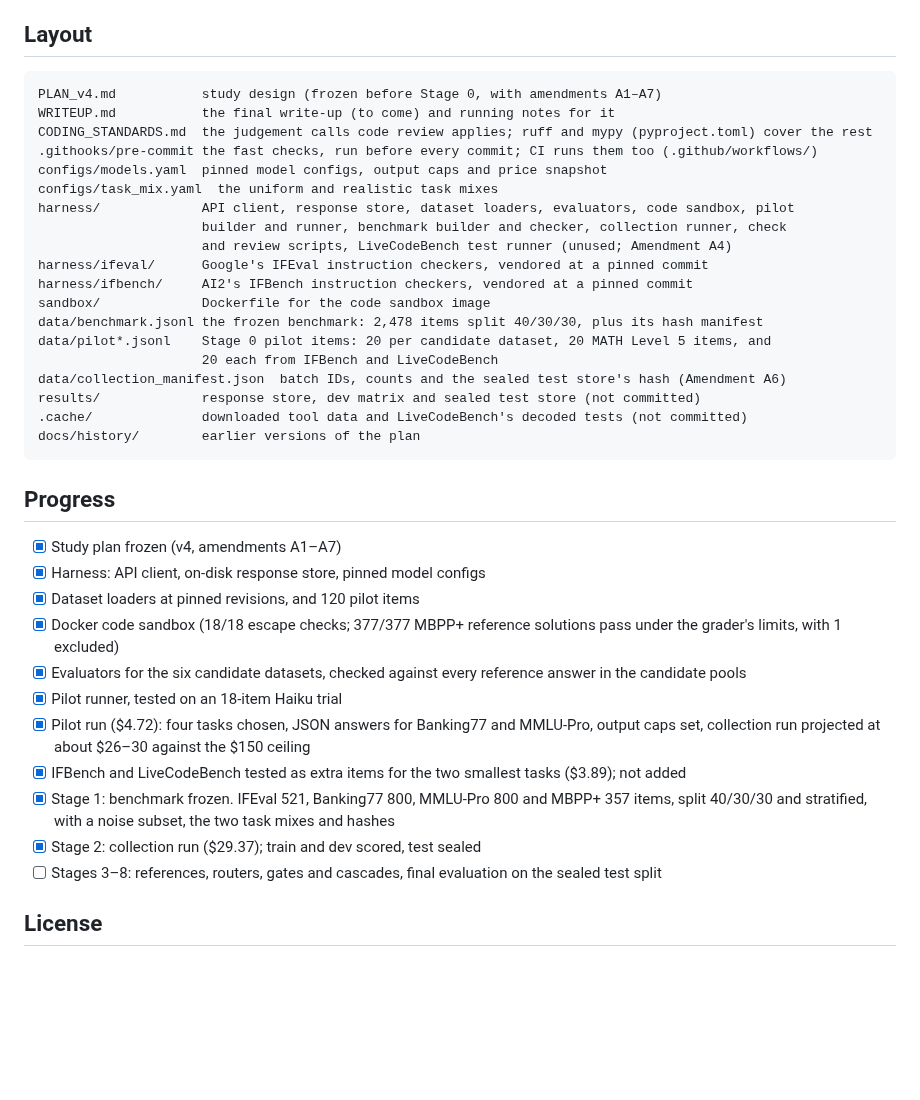
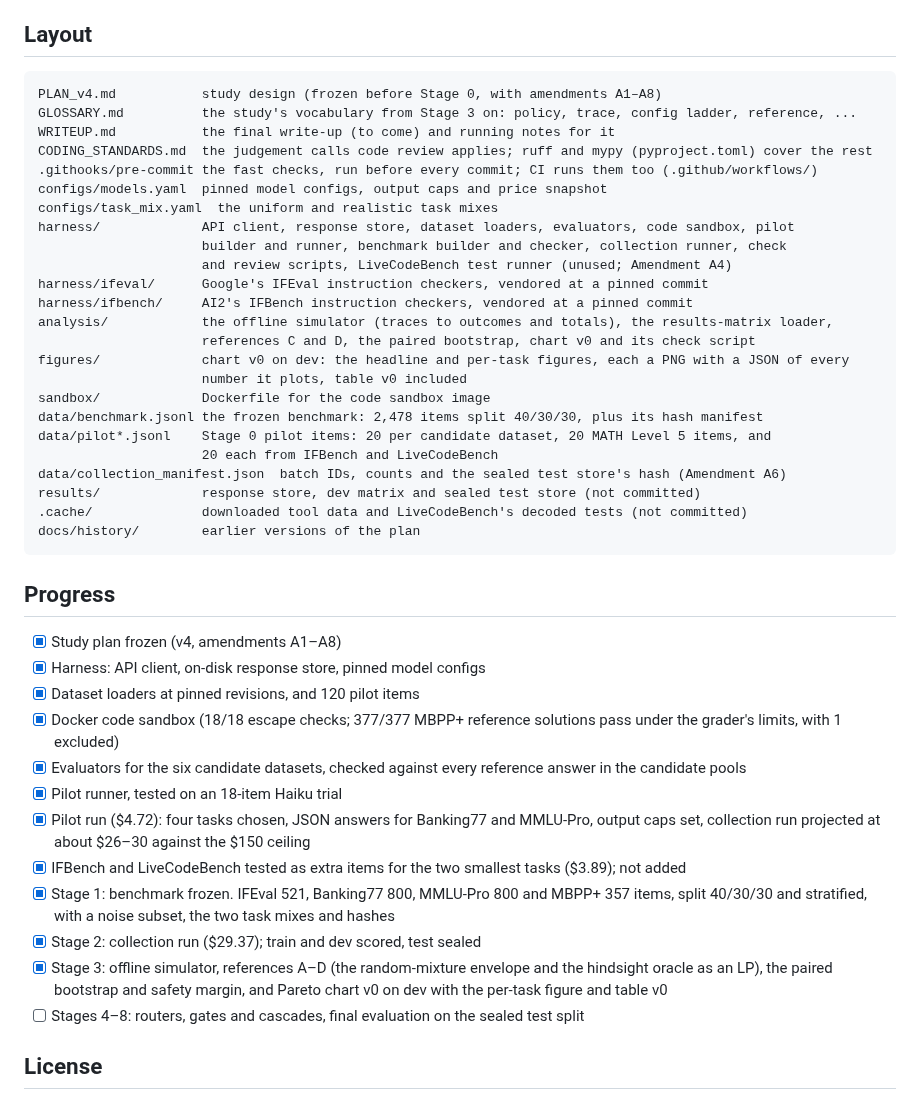
Before and after one commit to Aarav360/api-cost-optimizer, a Markdown page: README.md, the part around one of its changes. Drawn GitHub-style; blank space fills up the shorter version.

````diff
--- a/README.md
+++ b/README.md
@@ -119,7 +129,8 @@ system, none of your files, an unprivileged user, and caps on memory, processes,
 ## Layout
 
 ```text
-PLAN_v4.md           study design (frozen before Stage 0, with amendments A1–A7)
+PLAN_v4.md           study design (frozen before Stage 0, with amendments A1–A8)
+GLOSSARY.md          the study's vocabulary from Stage 3 on: policy, trace, config ladder, reference, ...
 WRITEUP.md           the final write-up (to come) and running notes for it
 CODING_STANDARDS.md  the judgement calls code review applies; ruff and mypy (pyproject.toml) cover the rest
 .githooks/pre-commit the fast checks, run before every commit; CI runs them too (.github/workflows/)
@@ -130,6 +141,10 @@ harness/             API client, response store, dataset loaders, evaluators, co
                      and review scripts, LiveCodeBench test runner (unused; Amendment A4)
 harness/ifeval/      Google's IFEval instruction checkers, vendored at a pinned commit
 harness/ifbench/     AI2's IFBench instruction checkers, vendored at a pinned commit
+analysis/            the offline simulator (traces to outcomes and totals), the results-matrix loader,
+                     references C and D, the paired bootstrap, chart v0 and its check script
+figures/             chart v0 on dev: the headline and per-task figures, each a PNG with a JSON of every
+                     number it plots, table v0 included
 sandbox/             Dockerfile for the code sandbox image
 data/benchmark.jsonl the frozen benchmark: 2,478 items split 40/30/30, plus its hash manifest
 data/pilot*.jsonl    Stage 0 pilot items: 20 per candidate dataset, 20 MATH Level 5 items, and
@@ -142,7 +157,7 @@ docs/history/        earlier versions of the plan
 
 ## Progress
 
-- [x] Study plan frozen (v4, amendments A1–A7)
+- [x] Study plan frozen (v4, amendments A1–A8)
 - [x] Harness: API client, on-disk response store, pinned model configs
 - [x] Dataset loaders at pinned revisions, and 120 pilot items
 - [x] Docker code sandbox (18/18 escape checks; 377/377 MBPP+ reference solutions pass under the
@@ -156,8 +171,10 @@ docs/history/        earlier versions of the plan
 - [x] Stage 1: benchmark frozen. IFEval 521, Banking77 800, MMLU-Pro 800 and MBPP+ 357 items, split
       40/30/30 and stratified, with a noise subset, the two task mixes and hashes
 - [x] Stage 2: collection run ($29.37); train and dev scored, test sealed
-- [ ] Stages 3–8: references, routers, gates and cascades, final evaluation on the sealed test
-      split
+- [x] Stage 3: offline simulator, references A–D (the random-mixture envelope and the hindsight
+      oracle as an LP), the paired bootstrap and safety margin, and Pareto chart v0 on dev with the
+      per-task figure and table v0
+- [ ] Stages 4–8: routers, gates and cascades, final evaluation on the sealed test split
 
 ## License
 
````
Also changed, not shown: other parts of README.md (+13 -3 lines), PLAN_v4.md (+14 -1 lines), figures/pareto.png, figures/pareto_tasks.png (added), 5 other files.
